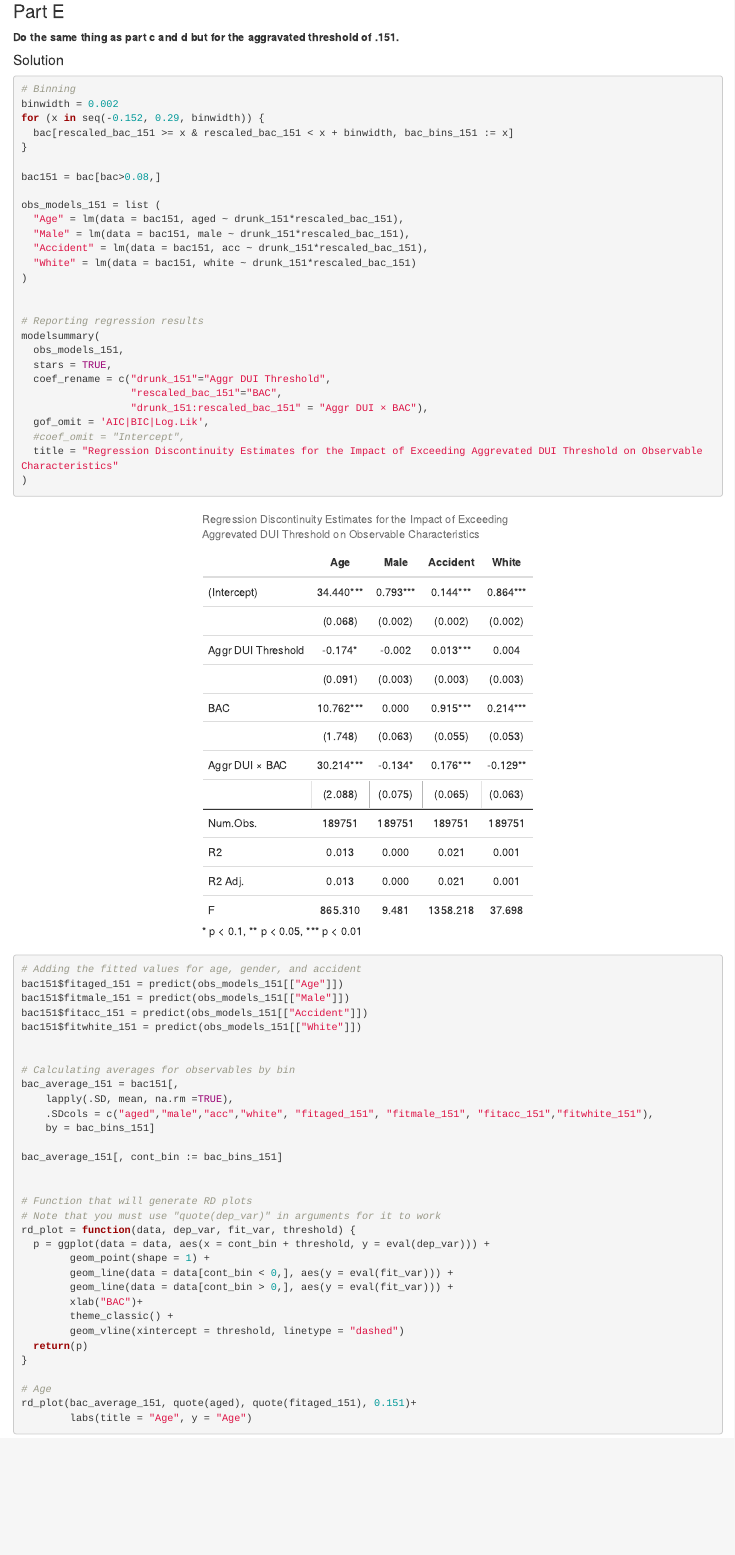
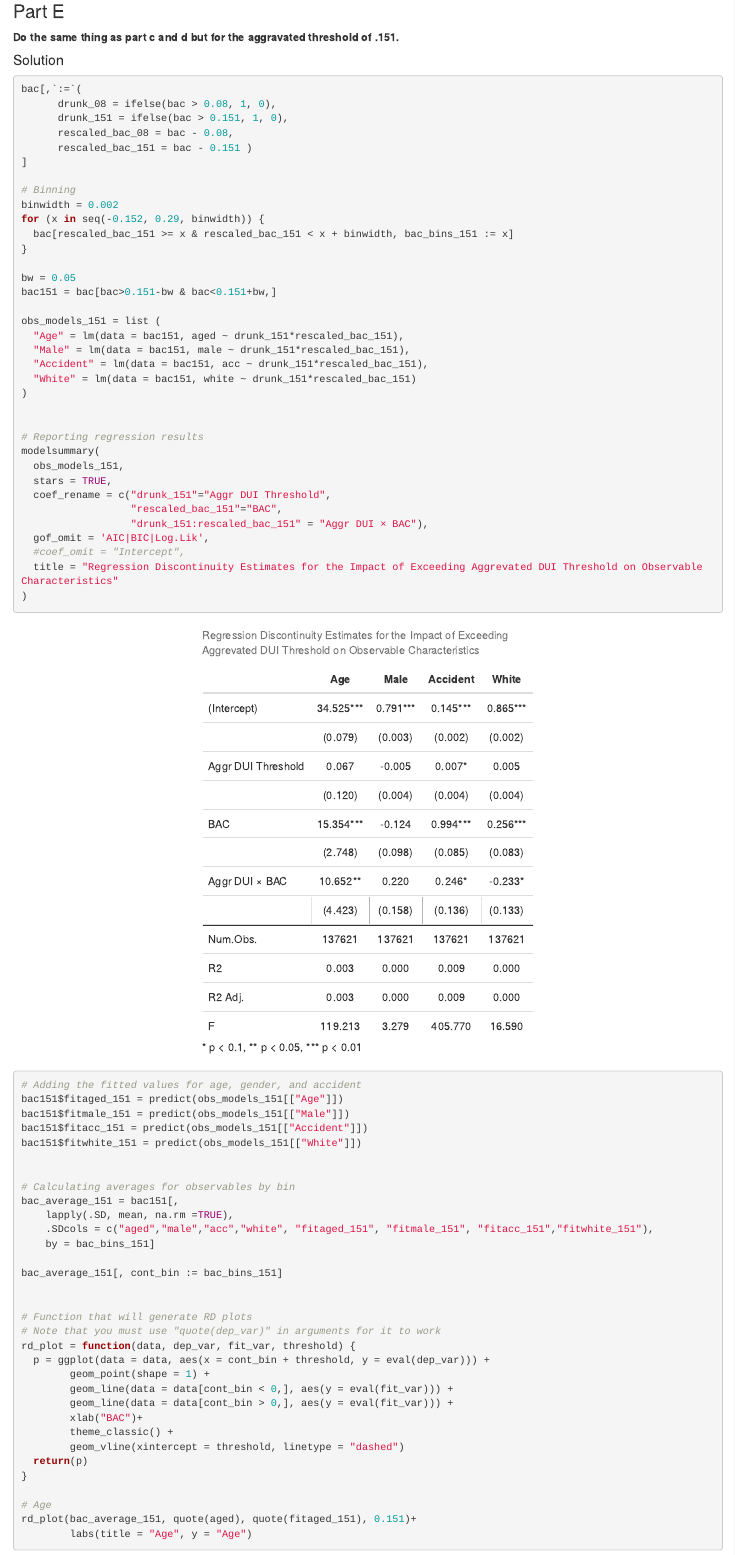
Before and after one commit to brockmwilson/Assignment-1-Health-Crime, an R Markdown document (Assignment-1.Rmd): the page in a window 1100 px wide, from 8800 px down before the commit and from 8830 px down after it, so that both start at the same text. The pictures show the output file Assignment-1.html that the author committed with the source, opened offline.

Commit message:
fixed bandwidth on running variables/bw = 0.05 for regression discontinuity

````diff
--- a/Assignment-1.Rmd
+++ b/Assignment-1.Rmd
@@ -227,6 +229,12 @@ rd_plot(bac_avg, quote(recidivism), quote(fitrecid), 0.08) +
 #### Solution
 
 ```{r pte}
+bac[,`:=`(
+      drunk_08 = ifelse(bac > 0.08, 1, 0),
+      drunk_151 = ifelse(bac > 0.151, 1, 0),
+      rescaled_bac_08 = bac - 0.08,
+      rescaled_bac_151 = bac - 0.151 )
+]
 
 # Binning
 binwidth = 0.002
@@ -234,7 +242,8 @@ for (x in seq(-0.152, 0.29, binwidth)) {
   bac[rescaled_bac_151 >= x & rescaled_bac_151 < x + binwidth, bac_bins_151 := x]
 }
 
-bac151 = bac[bac>0.08,]
+bw = 0.05
+bac151 = bac[bac>0.151-bw & bac<0.151+bw,]
 
 obs_models_151 = list (
   "Age" = lm(data = bac151, aged ~ drunk_151*rescaled_bac_151),
````
Also changed, not shown: Assignment-1.html, Assignment-1_files/figure-html/ptc-1.png, Assignment-1_files/figure-html/ptc-2.png, Assignment-1_files/figure-html/ptc-3.png, Assignment-1_files/figure-html/ptc-4.png, Assignment-1_files/figure-html/pte-1.png, Assignment-1_files/figure-html/pte-2.png, Assignment-1_files/figure-html/pte-3.png, Assignment-1_files/figure-html/pte-4.png, Assignment-1_files/figure-html/pte-6.png, Assignment-1.Rmd (4 more changed lines), 11 other files.
